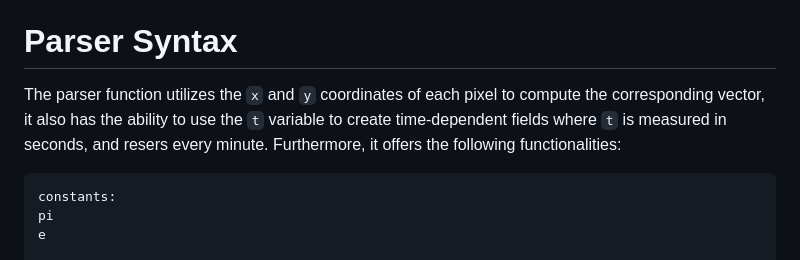
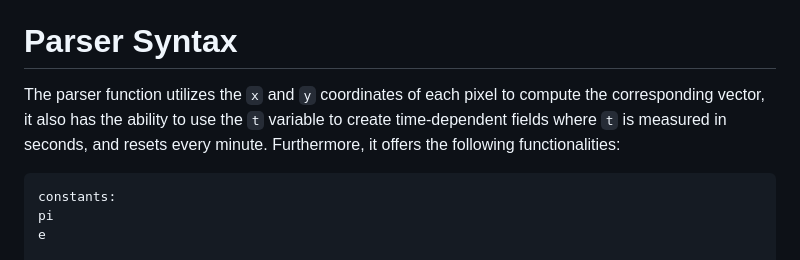
Before and after one commit to IsakNyberg/vectorflow, a Markdown page: README.md, the part around the change. Drawn GitHub-style.

Commit message:
Apply suggestions from code review
Co-authored-by: Grisha <33952698+GrishaVar@users.noreply.github.com>

````diff
--- a/README.md
+++ b/README.md
@@ -65,7 +65,7 @@ Wow! Two simple operations, and the final animation looks like an art piece!
 Vector fields turns out to be very flexible generative framework.
 
 # Parser Syntax
-The parser function utilizes the `x` and `y` coordinates of each pixel to compute the corresponding vector, it also has the ability to use the `t` variable to create time-dependent fields where `t` is measured in seconds, and resers every minute.
+The parser function utilizes the `x` and `y` coordinates of each pixel to compute the corresponding vector, it also has the ability to use the `t` variable to create time-dependent fields where `t` is measured in seconds, and resets every minute.
 Furthermore, it offers the following functionalities:
 
 ```
````
